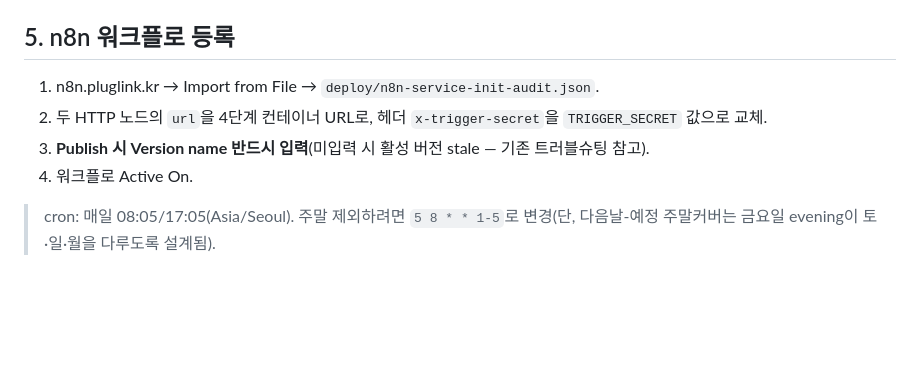
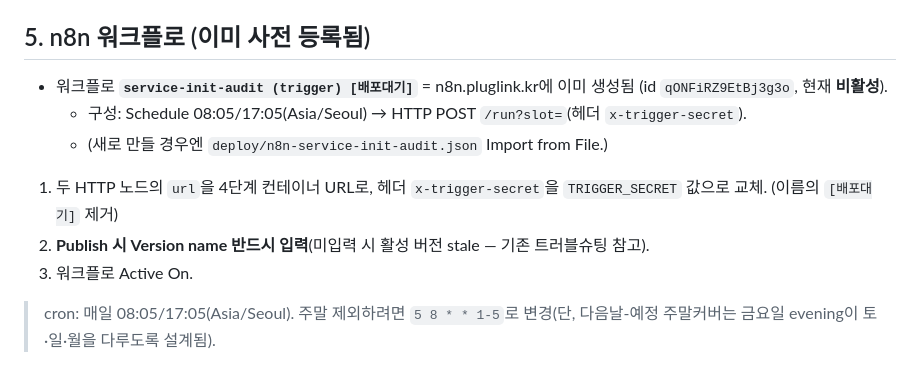
Before and after one commit to woojungkim-pluglink/service-init-audit, a Markdown page: deploy/DEPLOY.md, the part around the change. Rendered like a GitHub page; blank space fills up the shorter version.

Commit message:
docs(deploy): n8n 워크플로 사전 등록(qONFiRZ9EtBj3g3o) 반영
Co-Authored-By: Claude Opus 4.7 <noreply@anthropic.com>

```diff
--- a/deploy/DEPLOY.md
+++ b/deploy/DEPLOY.md
@@ -41,11 +41,13 @@ docker build -f deploy/Dockerfile -t service-init-audit .
 - **소형 VM(+docker)**: `docker run -d -p 8080:8080 --env-file prod.env -v /data/sia:/app/public/data service-init-audit`.
 메모리 2GB+ 권장(Chromium). 외부에서 호출 가능한 HTTPS URL 확보.
 
-## 5. n8n 워크플로 등록
-1. n8n.pluglink.kr → Import from File → `deploy/n8n-service-init-audit.json`.
-2. 두 HTTP 노드의 `url`을 4단계 컨테이너 URL로, 헤더 `x-trigger-secret`을 `TRIGGER_SECRET` 값으로 교체.
-3. **Publish 시 Version name 반드시 입력**(미입력 시 활성 버전 stale — 기존 트러블슈팅 참고).
-4. 워크플로 Active On.
+## 5. n8n 워크플로 (이미 사전 등록됨)
+- 워크플로 **`service-init-audit (trigger) [배포대기]`** = n8n.pluglink.kr에 이미 생성됨 (id `qONFiRZ9EtBj3g3o`, 현재 **비활성**).
+  - 구성: Schedule 08:05/17:05(Asia/Seoul) → HTTP POST `/run?slot=`(헤더 `x-trigger-secret`).
+  - (새로 만들 경우엔 `deploy/n8n-service-init-audit.json` Import from File.)
+1. 두 HTTP 노드의 `url`을 4단계 컨테이너 URL로, 헤더 `x-trigger-secret`을 `TRIGGER_SECRET` 값으로 교체. (이름의 `[배포대기]` 제거)
+2. **Publish 시 Version name 반드시 입력**(미입력 시 활성 버전 stale — 기존 트러블슈팅 참고).
+3. 워크플로 Active On.
 > cron: 매일 08:05/17:05(Asia/Seoul). 주말 제외하려면 `5 8 * * 1-5`로 변경(단, 다음날-예정 주말커버는 금요일 evening이 토·일·월을 다루도록 설계됨).
 
 ## 6. 검증 → 전환
```
